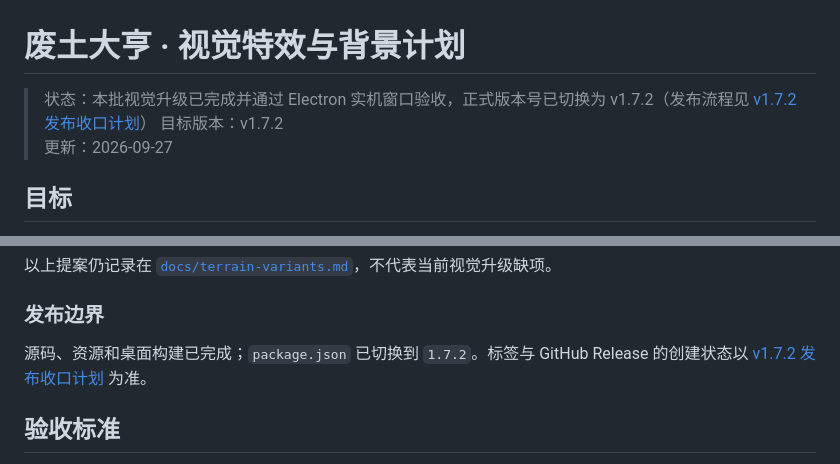
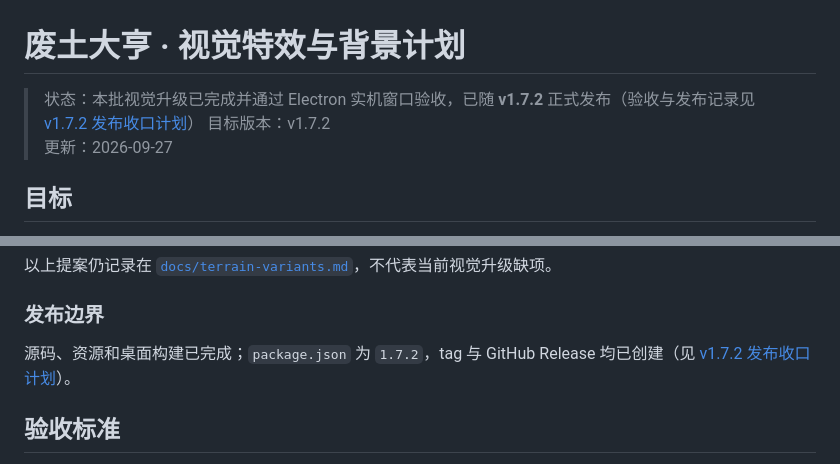
Before and after one commit to MomentarySS/wasteland-tycoon, a Markdown page: docs/visual-effects-plan.md, 2 parts joined by grey strips. Rendered like a GitHub page.

```diff
--- a/docs/visual-effects-plan.md
+++ b/docs/visual-effects-plan.md
@@ -1,6 +1,6 @@
 # 废土大亨 · 视觉特效与背景计划
 
-> 状态：本批视觉升级已完成并通过 Electron 实机窗口验收，正式版本号已切换为 v1.7.2（发布流程见 [v1.7.2 发布收口计划](v1.7.2-release-plan.md)）
+> 状态：本批视觉升级已完成并通过 Electron 实机窗口验收，已随 **v1.7.2** 正式发布（验收与发布记录见 [v1.7.2 发布收口计划](v1.7.2-release-plan.md)）
 > 目标版本：v1.7.2
 > 更新：2026-09-27
 
@@ -234,7 +234,7 @@ R1–R4 已进入开发版，并在 Electron 实机窗口确认文字、棋子
 
 ### 发布边界
 
-源码、资源和桌面构建已完成；`package.json` 已切换到 `1.7.2`。标签与 GitHub Release 的创建状态以 [v1.7.2 发布收口计划](v1.7.2-release-plan.md) 为准。
+源码、资源和桌面构建已完成；`package.json` 为 `1.7.2`，tag 与 GitHub Release 均已创建（见 [v1.7.2 发布收口计划](v1.7.2-release-plan.md)）。
 
 ## 验收标准
 
```
Also changed, not shown: docs/v1.7.2-release-plan.md (+3 -2 lines).
